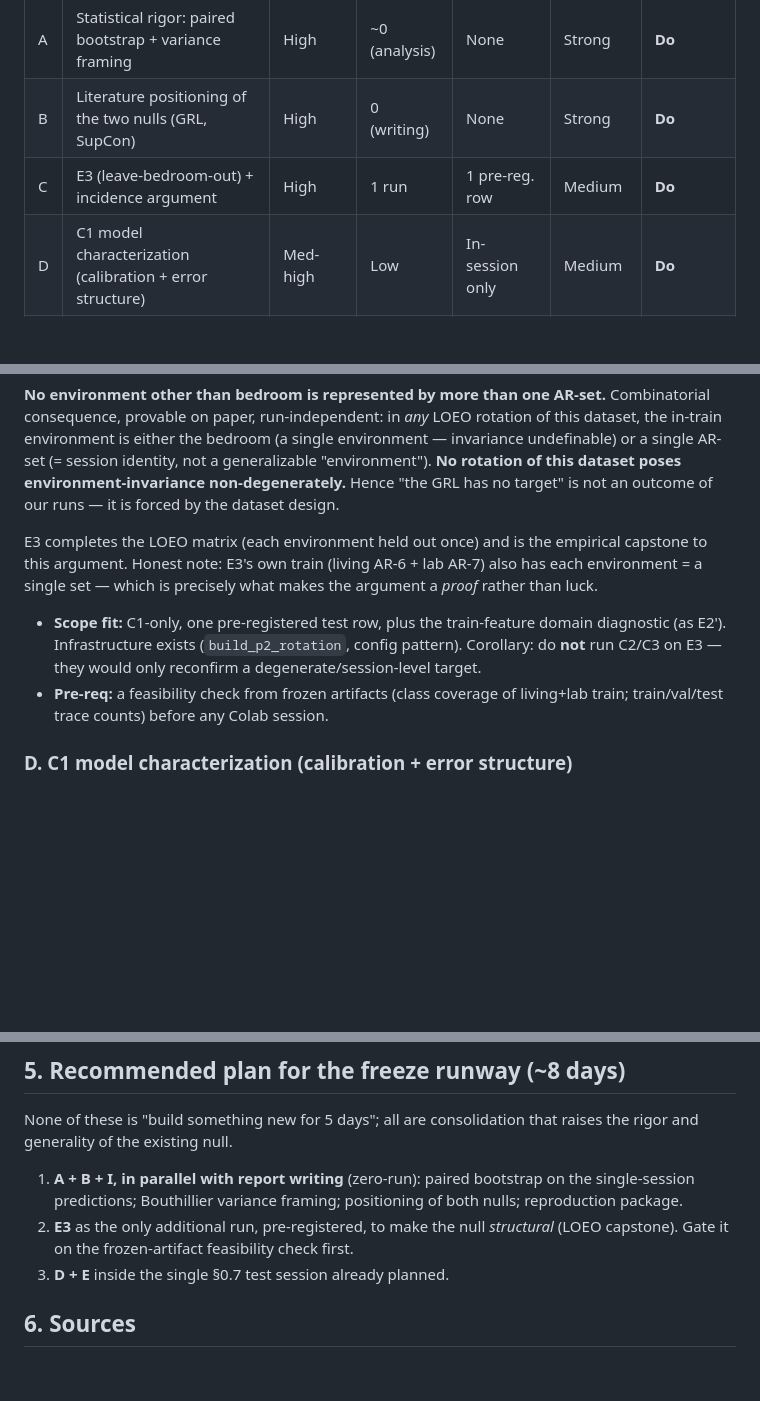
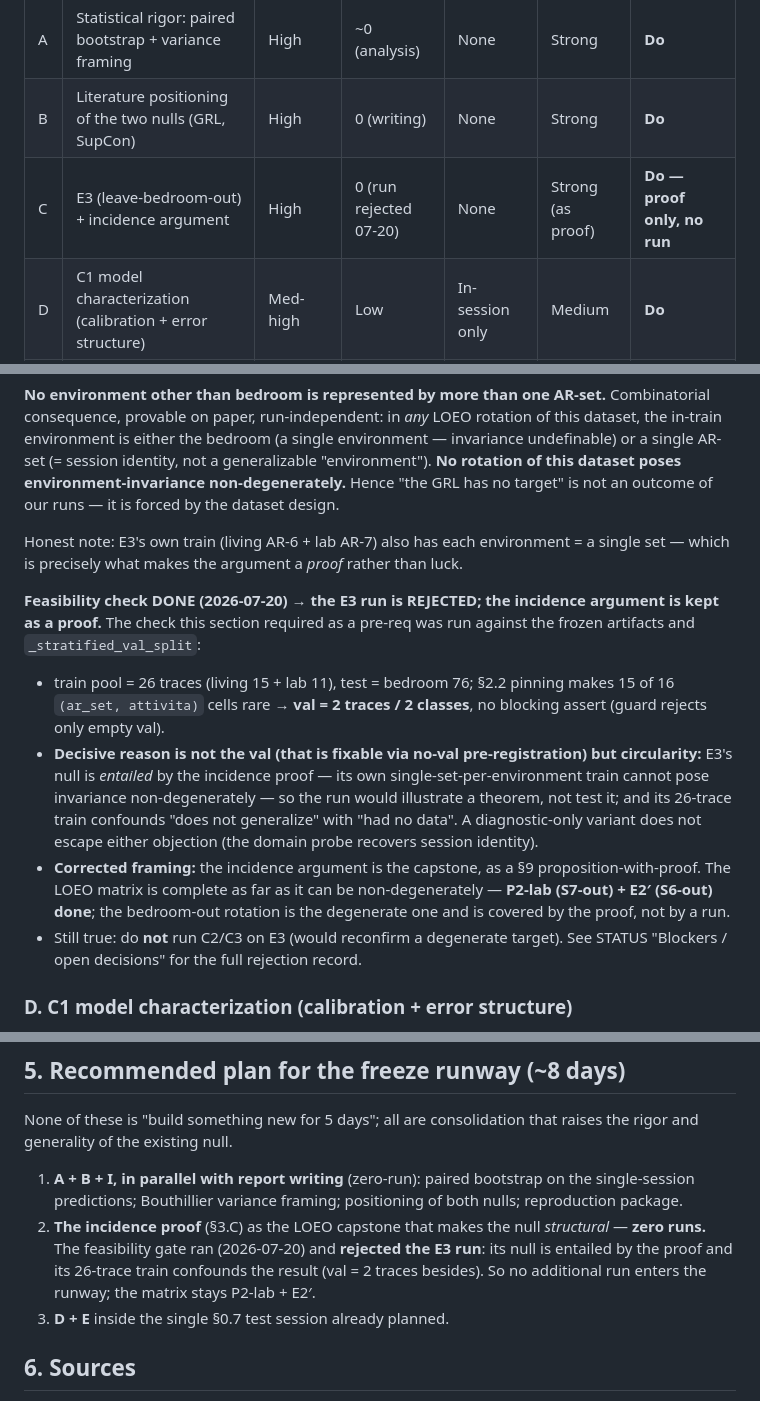
Before and after one commit to FilippoIsoni/sharp-har, a Markdown page: CONSOLIDATION_REVIEW.md, 3 parts joined by grey strips. GitHub-like rendering; blank space fills up the shorter version.

```diff
--- a/CONSOLIDATION_REVIEW.md
+++ b/CONSOLIDATION_REVIEW.md
@@ -43,7 +43,7 @@ value of negative results. The generalizability taxonomy was extracted from the
 |---|---|---|---|---|---|---|
 | A | Statistical rigor: paired bootstrap + variance framing | High | ~0 (analysis) | None | Strong | **Do** |
 | B | Literature positioning of the two nulls (GRL, SupCon) | High | 0 (writing) | None | Strong | **Do** |
-| C | E3 (leave-bedroom-out) + incidence argument | High | 1 run | 1 pre-reg. row | Medium | **Do** |
+| C | E3 (leave-bedroom-out) + incidence argument | High | 0 (run rejected 07-20) | None | Strong (as proof) | **Do — proof only, no run** |
 | D | C1 model characterization (calibration + error structure) | Med-high | Low | In-session only | Medium | **Do** |
 | E | TTA framing (T3A/AdaBN) vs current SOTA | Medium | 0 | Already pre-reg. | Strong | **Do** |
 | I | Reproducibility package for the null | High | Low | None | Strong | **Do** |
@@ -114,17 +114,28 @@ identity, not a generalizable "environment"). **No rotation of this dataset
 poses environment-invariance non-degenerately.** Hence "the GRL has no target"
 is not an outcome of our runs — it is forced by the dataset design.
 
-E3 completes the LOEO matrix (each environment held out once) and is the
-empirical capstone to this argument. Honest note: E3's own train (living AR-6 +
-lab AR-7) also has each environment = a single set — which is precisely what
-makes the argument a *proof* rather than luck.
+Honest note: E3's own train (living AR-6 + lab AR-7) also has each environment =
+a single set — which is precisely what makes the argument a *proof* rather than
+luck.
 
-- **Scope fit:** C1-only, one pre-registered test row, plus the train-feature
-  domain diagnostic (as E2'). Infrastructure exists (`build_p2_rotation`,
-  config pattern). Corollary: do **not** run C2/C3 on E3 — they would only
-  reconfirm a degenerate/session-level target.
-- **Pre-req:** a feasibility check from frozen artifacts (class coverage of
-  living+lab train; train/val/test trace counts) before any Colab session.
+**Feasibility check DONE (2026-07-20) → the E3 run is REJECTED; the incidence
+argument is kept as a proof.** The check this section required as a pre-req was
+run against the frozen artifacts and `_stratified_val_split`:
+- train pool = 26 traces (living 15 + lab 11), test = bedroom 76; §2.2 pinning
+  makes 15 of 16 `(ar_set, attivita)` cells rare → **val = 2 traces / 2 classes**,
+  no blocking assert (guard rejects only empty val).
+- **Decisive reason is not the val (that is fixable via no-val pre-registration)
+  but circularity:** E3's null is *entailed* by the incidence proof — its own
+  single-set-per-environment train cannot pose invariance non-degenerately — so
+  the run would illustrate a theorem, not test it; and its 26-trace train confounds
+  "does not generalize" with "had no data". A diagnostic-only variant does not
+  escape either objection (the domain probe recovers session identity).
+- **Corrected framing:** the incidence argument is the capstone, as a §9
+  proposition-with-proof. The LOEO matrix is complete as far as it can be
+  non-degenerately — **P2-lab (S7-out) + E2′ (S6-out) done**; the bedroom-out
+  rotation is the degenerate one and is covered by the proof, not by a run.
+- Still true: do **not** run C2/C3 on E3 (would reconfirm a degenerate target).
+  See STATUS "Blockers / open decisions" for the full rejection record.
 
 ### D. C1 model characterization (calibration + error structure)
 C1 is the deliverable model but has only ever been summarized by a scalar
@@ -186,9 +197,11 @@ raises the rigor and generality of the existing null.
 1. **A + B + I, in parallel with report writing** (zero-run): paired bootstrap
    on the single-session predictions; Bouthillier variance framing; positioning
    of both nulls; reproduction package.
-2. **E3** as the only additional run, pre-registered, to make the null
-   *structural* (LOEO capstone). Gate it on the frozen-artifact feasibility
-   check first.
+2. **The incidence proof** (§3.C) as the LOEO capstone that makes the null
+   *structural* — **zero runs.** The feasibility gate ran (2026-07-20) and
+   **rejected the E3 run**: its null is entailed by the proof and its 26-trace
+   train confounds the result (val = 2 traces besides). So no additional run
+   enters the runway; the matrix stays P2-lab + E2′.
 3. **D + E** inside the single §0.7 test session already planned.
 
 ## 6. Sources
```
Also changed, not shown: STATUS.md (+36 -11 lines).
